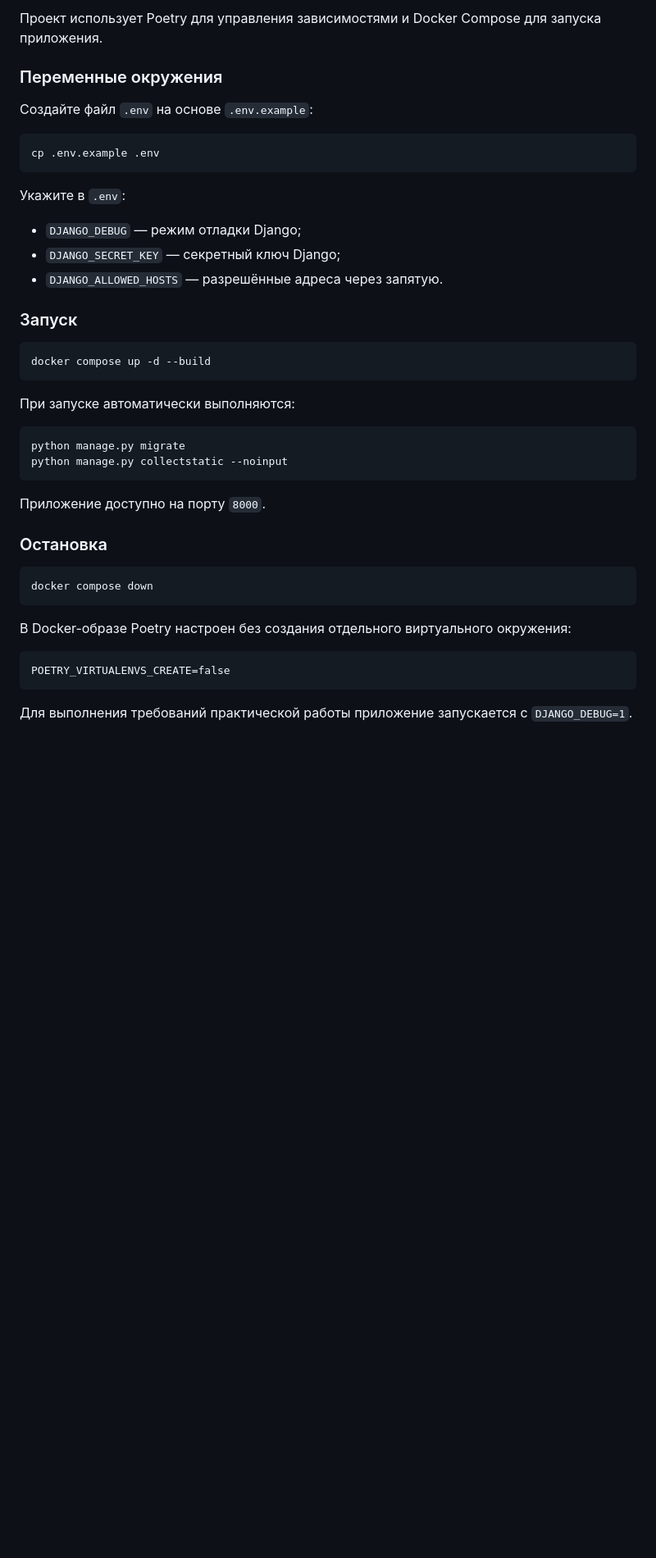
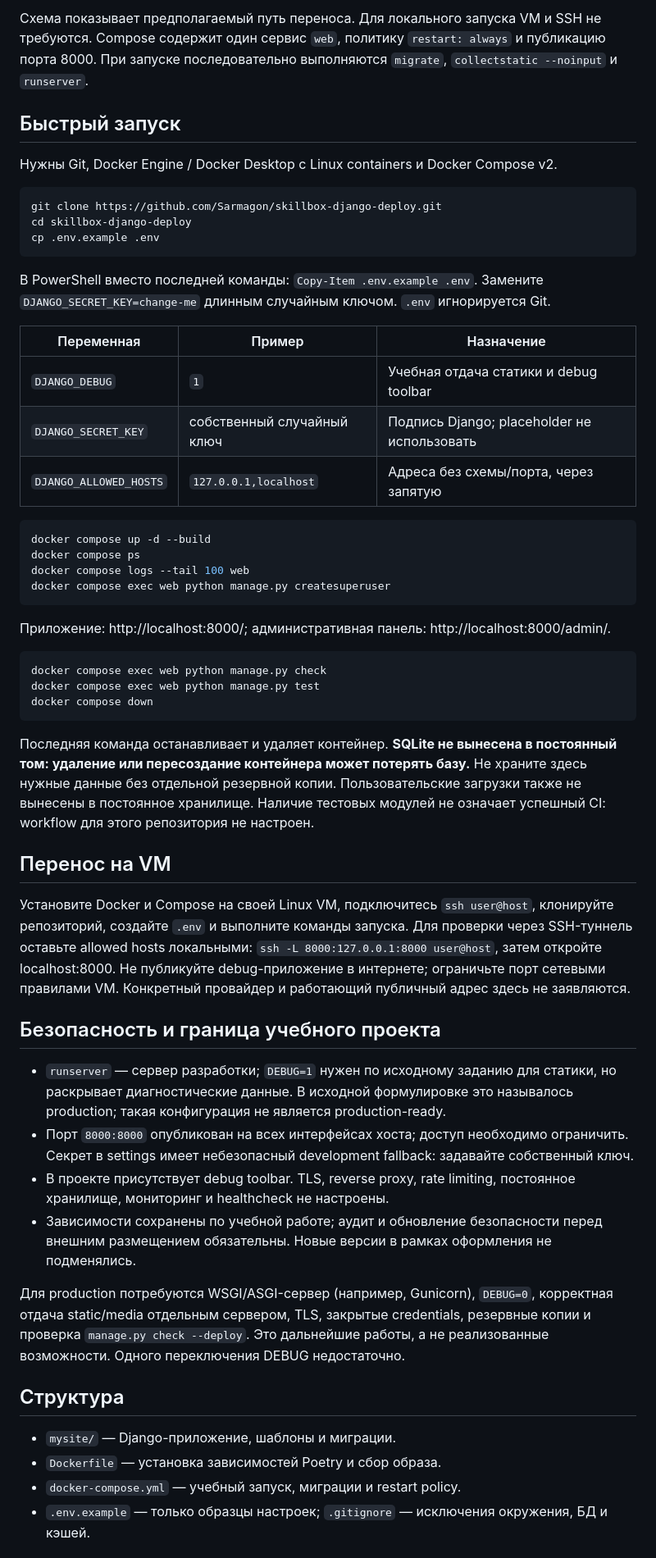
Before and after one commit to Sarmagon/skillbox-django-deploy, a Markdown page: README.md, the part around one of its changes. Shown at 82% size. GitHub-like rendering; blank space fills up the shorter version.

Commit message:
Оформить Django Deployment Lab и учебные ограничения

````diff
--- a/README.md
+++ b/README.md
@@ -28,45 +22,59 @@
 
-Проект использует Poetry для управления зависимостями и Docker Compose для запуска приложения.
+Схема показывает предполагаемый путь переноса. Для локального запуска VM и SSH не требуются. Compose содержит один сервис `web`, политику `restart: always` и публикацию порта 8000. При запуске последовательно выполняются `migrate`, `collectstatic --noinput` и `runserver`.
 
-### Переменные окружения
+## Быстрый запуск
 
-Создайте файл `.env` на основе `.env.example`:
+Нужны Git, Docker Engine / Docker Desktop с Linux containers и Docker Compose v2.
 
-```bash
+```sh
+git clone https://github.com/Sarmagon/skillbox-django-deploy.git
+cd skillbox-django-deploy
 cp .env.example .env
 ```
 
-Укажите в `.env`:
+В PowerShell вместо последней команды: `Copy-Item .env.example .env`.
+Замените `DJANGO_SECRET_KEY=change-me` длинным случайным ключом. `.env` игнорируется Git.
 
-- `DJANGO_DEBUG` — режим отладки Django;
-- `DJANGO_SECRET_KEY` — секретный ключ Django;
-- `DJANGO_ALLOWED_HOSTS` — разрешённые адреса через запятую.
+| Переменная | Пример | Назначение |
+| --- | --- | --- |
+| `DJANGO_DEBUG` | `1` | Учебная отдача статики и debug toolbar |
+| `DJANGO_SECRET_KEY` | собственный случайный ключ | Подпись Django; placeholder не использовать |
+| `DJANGO_ALLOWED_HOSTS` | `127.0.0.1,localhost` | Адреса без схемы/порта, через запятую |
 
-### Запуск
-
-```bash
+```sh
 docker compose up -d --build
+docker compose ps
+docker compose logs --tail 100 web
+docker compose exec web python manage.py createsuperuser
 ```
 
-При запуске автоматически выполняются:
+Приложение: http://localhost:8000/; административная панель: http://localhost:8000/admin/.
 
-```bash
-python manage.py migrate
-python manage.py collectstatic --noinput
-```
-
-Приложение доступно на порту `8000`.
-
-### Остановка
-
-```bash
+```sh
+docker compose exec web python manage.py check
+docker compose exec web python manage.py test
 docker compose down
 ```
 
-В Docker-образе Poetry настроен без создания отдельного виртуального окружения:
+Последняя команда останавливает и удаляет контейнер. **SQLite не вынесена в постоянный том: удаление или пересоздание контейнера может потерять базу.** Не храните здесь нужные данные без отдельной резервной копии. Пользовательские загрузки также не вынесены в постоянное хранилище. Наличие тестовых модулей не означает успешный CI: workflow для этого репозитория не настроен.
 
-```text
-POETRY_VIRTUALENVS_CREATE=false
-```
+## Перенос на VM
 
-Для выполнения требований практической работы приложение запускается с `DJANGO_DEBUG=1`.
+Установите Docker и Compose на своей Linux VM, подключитесь `ssh user@host`, клонируйте репозиторий, создайте `.env` и выполните команды запуска. Для проверки через SSH-туннель оставьте allowed hosts локальными: `ssh -L 8000:127.0.0.1:8000 user@host`, затем откройте localhost:8000. Не публикуйте debug-приложение в интернете; ограничьте порт сетевыми правилами VM. Конкретный провайдер и работающий публичный адрес здесь не заявляются.
+
+## Безопасность и граница учебного проекта
+
+- `runserver` — сервер разработки; `DEBUG=1` нужен по исходному заданию для статики, но раскрывает диагностические данные. В исходной формулировке это называлось production; такая конфигурация не является production-ready.
+- Порт `8000:8000` опубликован на всех интерфейсах хоста; доступ необходимо ограничить. Секрет в settings имеет небезопасный development fallback: задавайте собственный ключ.
+- В проекте присутствует debug toolbar. TLS, reverse proxy, rate limiting, постоянное хранилище, мониторинг и healthcheck не настроены.
+- Зависимости сохранены по учебной работе; аудит и обновление безопасности перед внешним размещением обязательны. Новые версии в рамках оформления не подменялись.
+
+Для production потребуются WSGI/ASGI-сервер (например, Gunicorn), `DEBUG=0`, корректная отдача static/media отдельным сервером, TLS, закрытые credentials, резервные копии и проверка `manage.py check --deploy`. Это дальнейшие работы, а не реализованные возможности. Одного переключения DEBUG недостаточно.
+
+## Структура
+
+- `mysite/` — Django-приложение, шаблоны и миграции.
+- `Dockerfile` — установка зависимостей Poetry и сбор образа.
+- `docker-compose.yml` — учебный запуск, миграции и restart policy.
+- `.env.example` — только образцы настроек; `.gitignore` — исключения окружения, БД и кэшей.
+
````
Also changed, not shown: other parts of README.md (+20 -21 lines).
